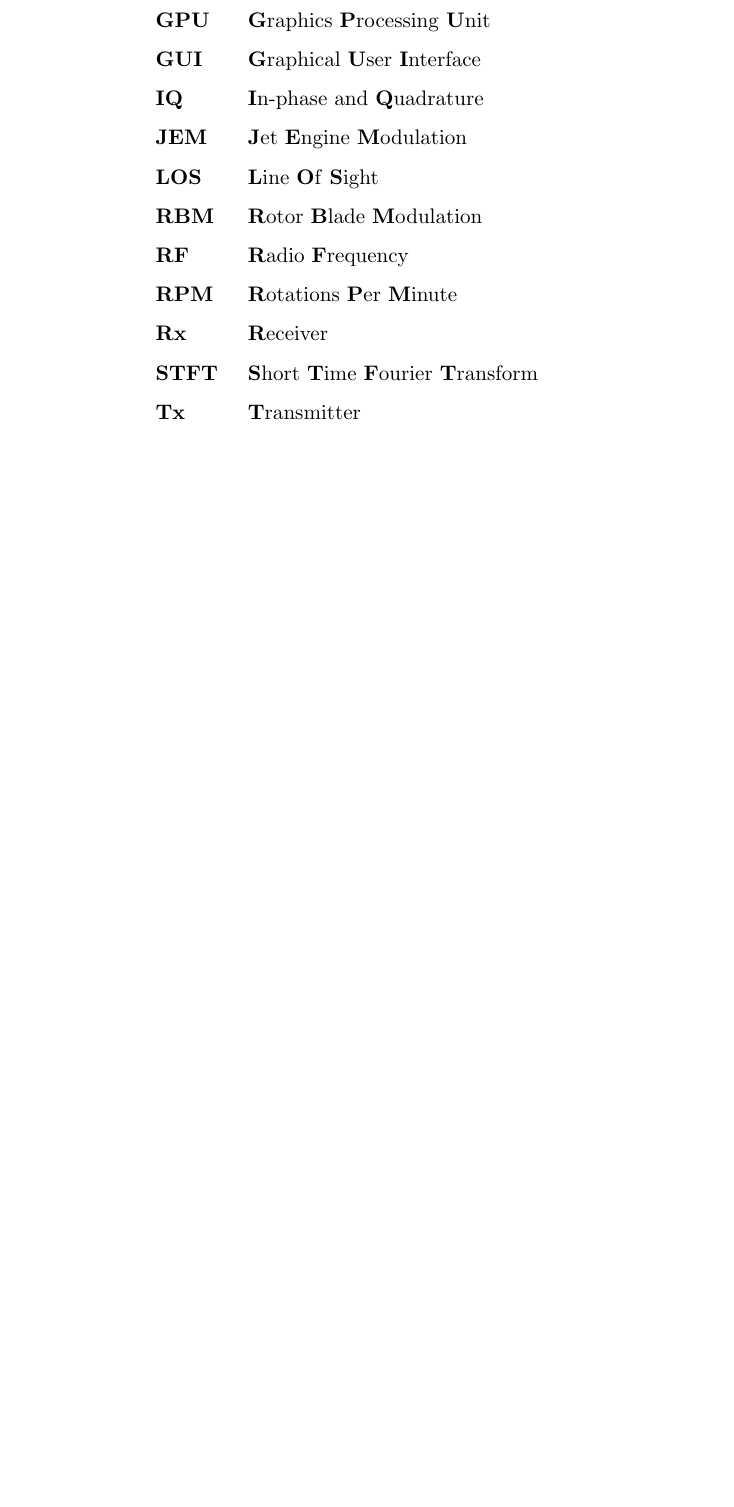
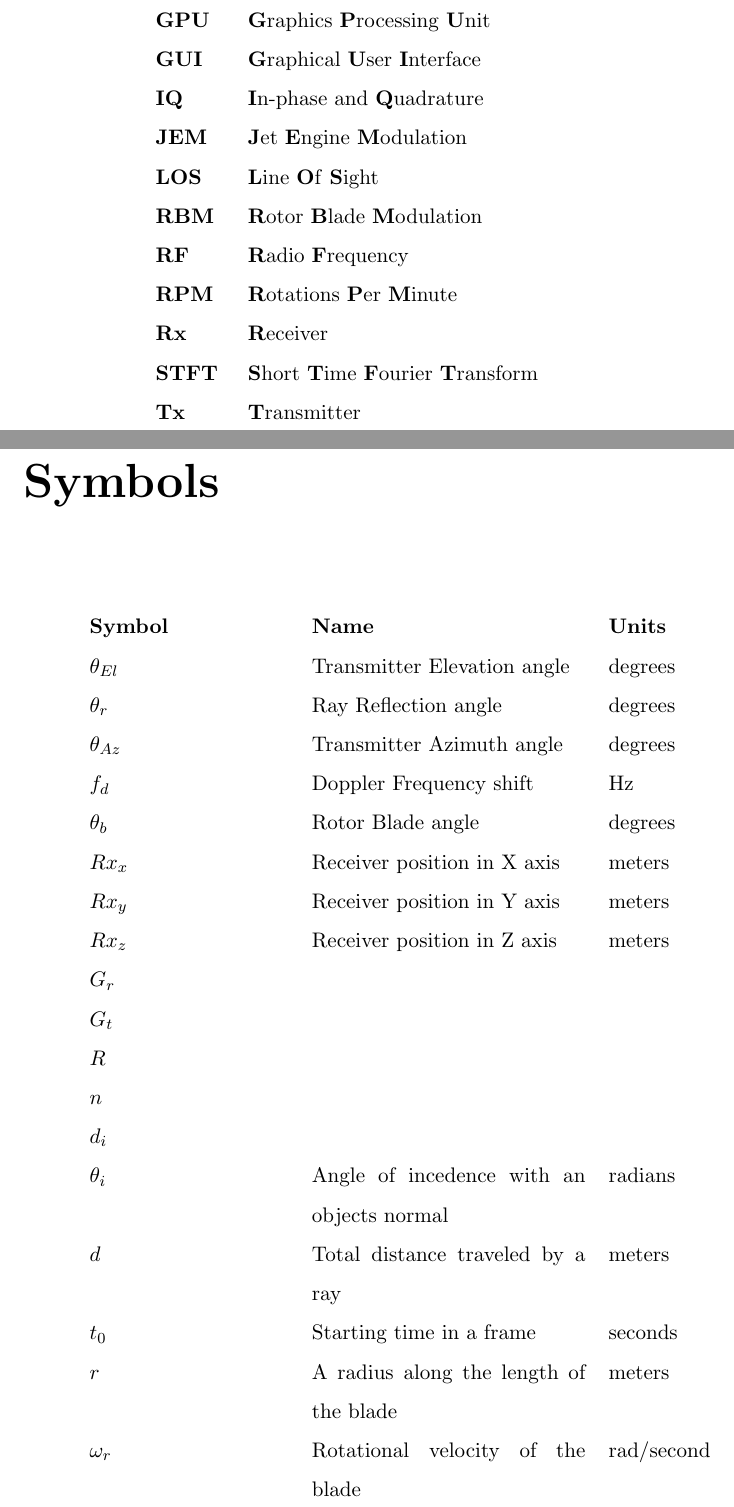
Before and after one commit to Tschucker/Masters-Thesis-RBM, a LaTeX thesis (MSc. Thesis Template.tex): part of page 10 of 88 before the commit and two parts of pages 10 and 11 of 90 after it, the two joined at a grey line, cut so that both start at the same text, the shorter picture padded with empty space. Compiled offline with pdfLaTeX.

Commit message:
add symbols list

```diff
--- a/MSc. Thesis Template.tex
+++ b/MSc. Thesis Template.tex
@@ -177,18 +177,50 @@ I would like to thank my thesis advisor Dr. Tamal Bose for the opportunity to wo
 %\clearpage  % Start a new page
 %\lhead{\emph{Mathematical Notations}}  % Set the left side page header to "Physical Constants"
 %\listofconstants{ll}  % Include a list of Physical Constants (a four column table)
-{
+%{
 % Constant Name & Symbol & = & Constant Value (with units) \\
 
-}
+%}
 
 %% ----------------------------------------------------------------
-%\clearpage  %Start a new page
-%\lhead{\emph{Symbols}}  % Set the left side page header to "Symbols"
-%\listofnomenclature{ll}  % Include a list of Symbols (a three column table)
+\clearpage  %Start a new page
+\lhead{\emph{Symbols}}  % Set the left side page header to "Symbols"
+\listofnomenclature{l p{5cm} l}  % Include a list of Symbols (a three column table)
 {
-% symbol & name & unit \\
-
+ \textbf{Symbol} & \textbf{Name} & \textbf{Units} \\
+ $\theta_{El}$ & Transmitter Elevation angle & degrees \\
+ $\theta_{r}$ & Ray Reflection angle & degrees \\
+ $\theta_{Az}$ & Transmitter Azimuth angle & degrees \\
+ $f_d$ & Doppler Frequency shift & Hz \\
+ $\theta_b$ & Rotor Blade angle & degrees \\
+ $Rx_x$ & Receiver position in X axis & meters \\
+ $Rx_y$ & Receiver position in Y axis & meters \\
+ $Rx_z$ & Receiver position in Z axis & meters \\
+ $G_r$ & & \\
+ $G_t$ & & \\
+ $R$ & & \\
+ $n$ & & \\
+ $d_i$ & & \\
+ $\theta_i$ & Angle of incedence with an objects normal & radians \\
+ $d$ & Total distance traveled by a ray & meters \\
+ $t_0$ & Starting time in a frame & seconds \\
+ $r$ & A radius along the length of the blade & meters \\
+ $\omega_r$ & Rotational velocity of the blade & rad/second \\
+ $F$ & Fading coefficient & \\
+ $\lambda$ & Wavelength & meters \\
+ $c$ & Speed of Light & meters/seconds \\
+ $f$ & frequency & Hz \\
+ $f_0$ & initial frequency & Hz \\
+ $f_s$ & sampling frequency & samples/seconds \\
+ $EnvelopeDifference$ & difference between two doppler envelopes & Hz \\
+ $MaxUpperEnvelope$ & Array of values corresponding to the maximum of each azimuth or elevation upper envelope calculation & Hz \\
+ $MinLowerEnvelope$ & Array of values corresponding to the minimum of each azimuth or elevation lower envelope calculation & Hz \\
+ $BladeLength$ & Length of single rotor blade (radius of rotor) & meters \\
+ $f_c$ & Center Frequency & Hz \\
+ $R_{Estimate}$ & Estimated reflection radius & meters \\
+ $f_{DopplerMax}$ & The maximum amount of doppler for a particular blade length and RPM & Hz \\
+ $f_{DopplerCorrect}$ & The corrected doppler per $\theta_{Az}$ to be processed & Hz \\
+ $A_{shift}$ & The amount of shift needed to correct for Blade pitch & Hz \\
 }
 %% ----------------------------------------------------------------
 % End of the pre-able, contents and lists of things
```
Also changed, not shown: MSc. Thesis Template.tex (2 more changed lines), 26 other files.
